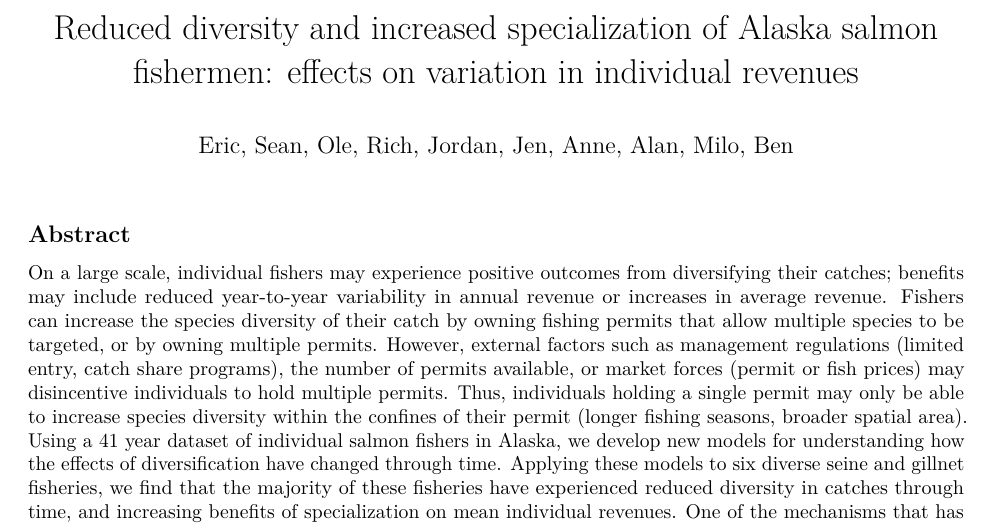
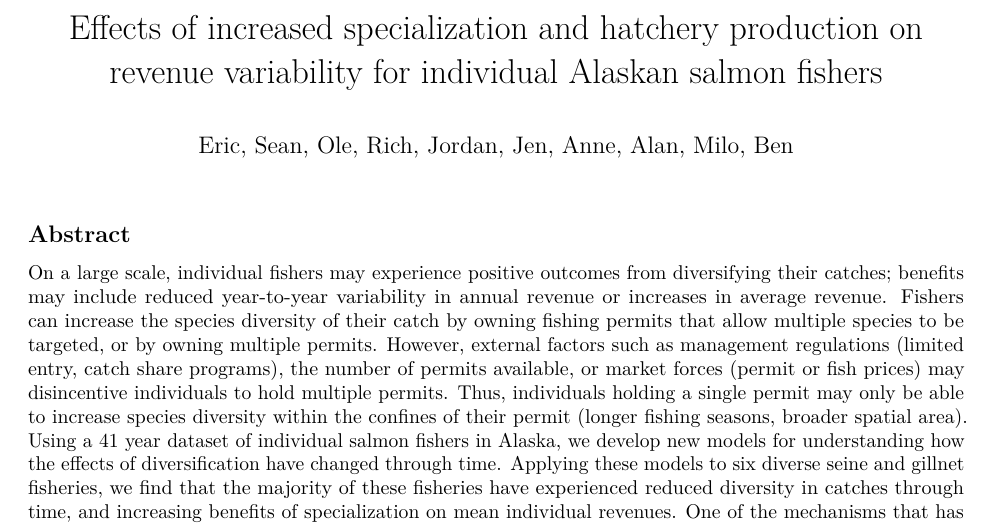
Before and after one commit to NCEAS/pfx-commercial-salmon, an R Markdown document (paper/salmon_paper_v3.Rmd): part of page 1 of 17, cut at the place of the change. Rendered offline with R 4.5, knitr and Pandoc, then LaTeX, with nearby package versions; some code elsewhere in the file could not run offline; a font, style sheet, LaTeX package, included part or bibliography that could not be used is replaced or left out.

Commit message:
Revert "Revert 4e8820d..eb0dfce"
This reverts commit 59c5ae92eff932809fe7c06f62072f1e63bffdde.

```diff
--- a/paper/salmon_paper_v3.Rmd
+++ b/paper/salmon_paper_v3.Rmd
@@ -1,6 +1,5 @@
 ---
-title: 'Reduced diversity and increased specialization of Alaska salmon fishermen:
-  effects on variation in individual revenues'
+title: "Effects of increased specialization and hatchery production on revenue variability for individual Alaskan salmon fishers"
 author: "Eric, Sean, Ole, Rich, Jordan, Jen, Anne, Alan, Milo, Ben"
 date: ''
 output:
```
Also changed, not shown: paper/salmon_paper_v3.Rmd (8 more changed lines).
